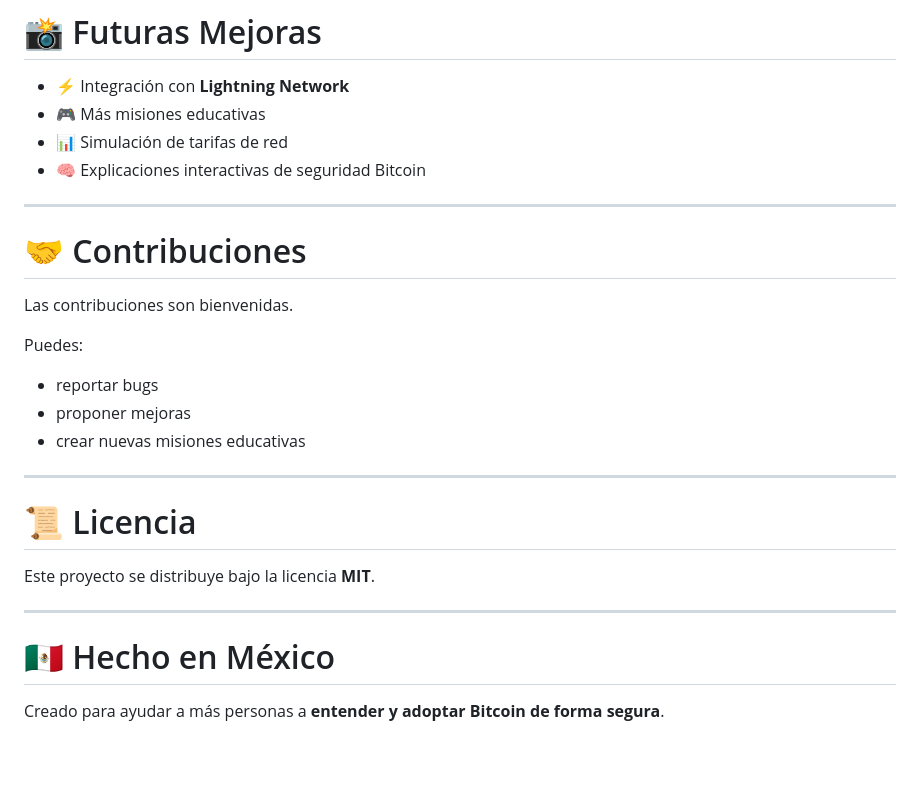
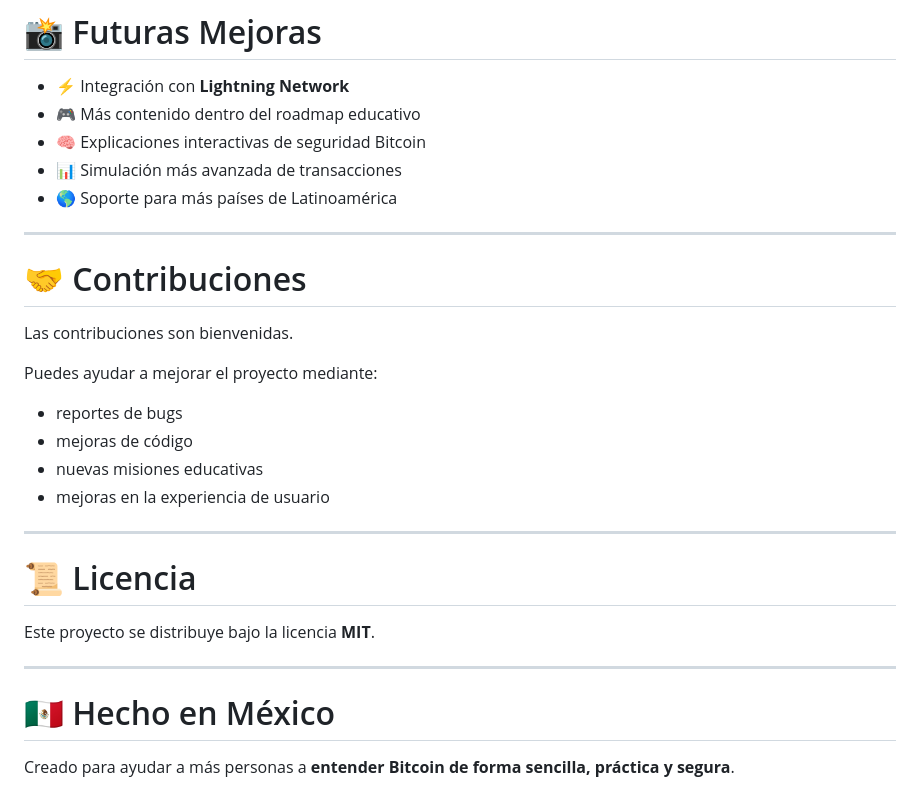
Before and after one commit to Gael-Ek/SatoshiMex, a Markdown page: README.md, the part around one of its changes. Rendered like a GitHub page; blank space fills up the shorter version.

```diff
--- a/README.md
+++ b/README.md
@@ -129,9 +178,10 @@ flutter run
 # 📸 Futuras Mejoras
 
 - ⚡ Integración con **Lightning Network**
-- 🎮 Más misiones educativas
-- 📊 Simulación de tarifas de red
+- 🎮 Más contenido dentro del roadmap educativo
 - 🧠 Explicaciones interactivas de seguridad Bitcoin
+- 📊 Simulación más avanzada de transacciones
+- 🌎 Soporte para más países de Latinoamérica
 
 ---
 
@@ -139,11 +189,12 @@ flutter run
 
 Las contribuciones son bienvenidas.
 
-Puedes:
+Puedes ayudar a mejorar el proyecto mediante:
 
-- reportar bugs
-- proponer mejoras
-- crear nuevas misiones educativas
+- reportes de bugs
+- mejoras de código
+- nuevas misiones educativas
+- mejoras en la experiencia de usuario
 
 ---
 
@@ -155,4 +206,4 @@ Este proyecto se distribuye bajo la licencia **MIT**.
 
 # 🇲🇽 Hecho en México
 
-Creado para ayudar a más personas a **entender y adoptar Bitcoin de forma segura**.
+Creado para ayudar a más personas a **entender Bitcoin de forma sencilla, práctica y segura**.
```
Also changed, not shown: other parts of README.md (+81 -32 lines).
